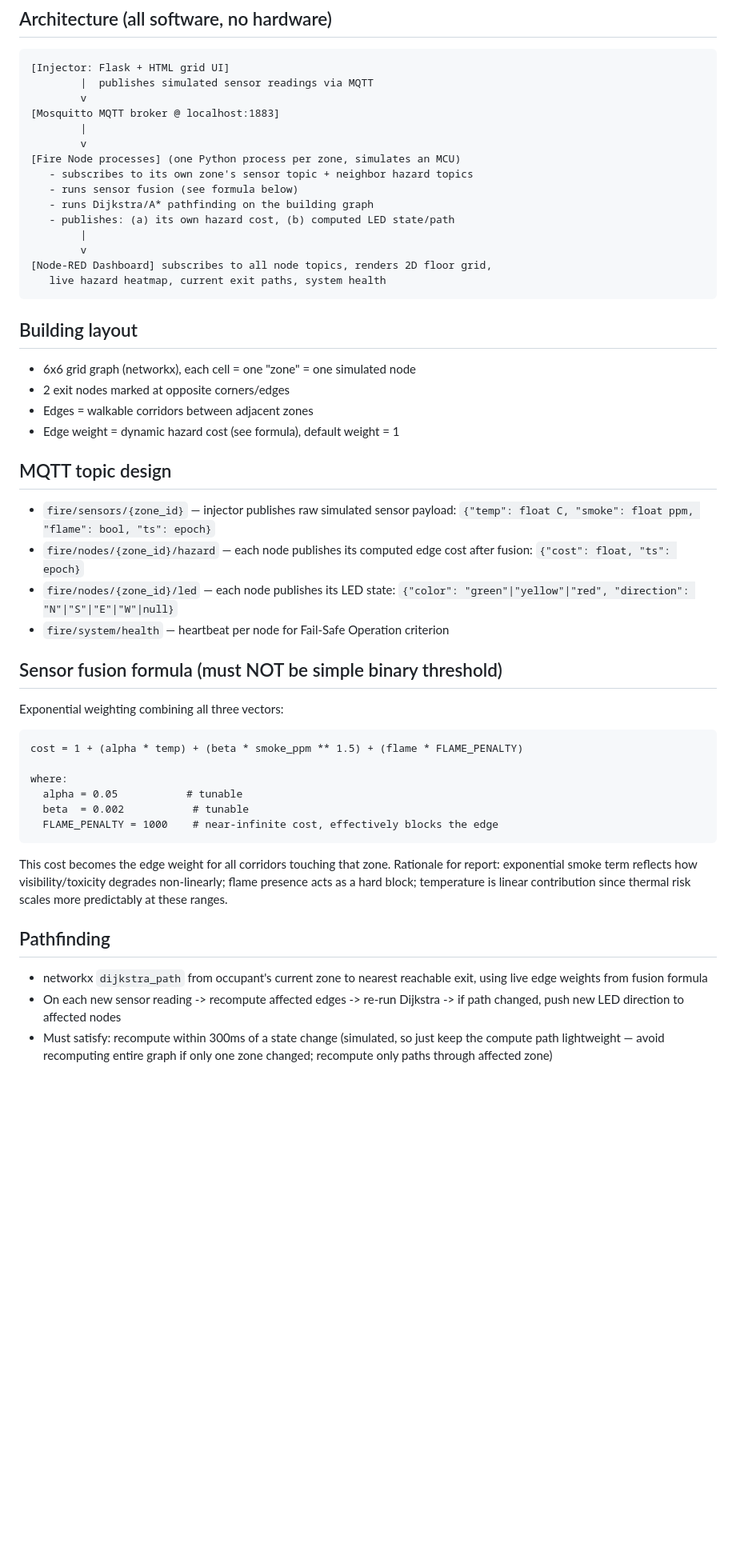
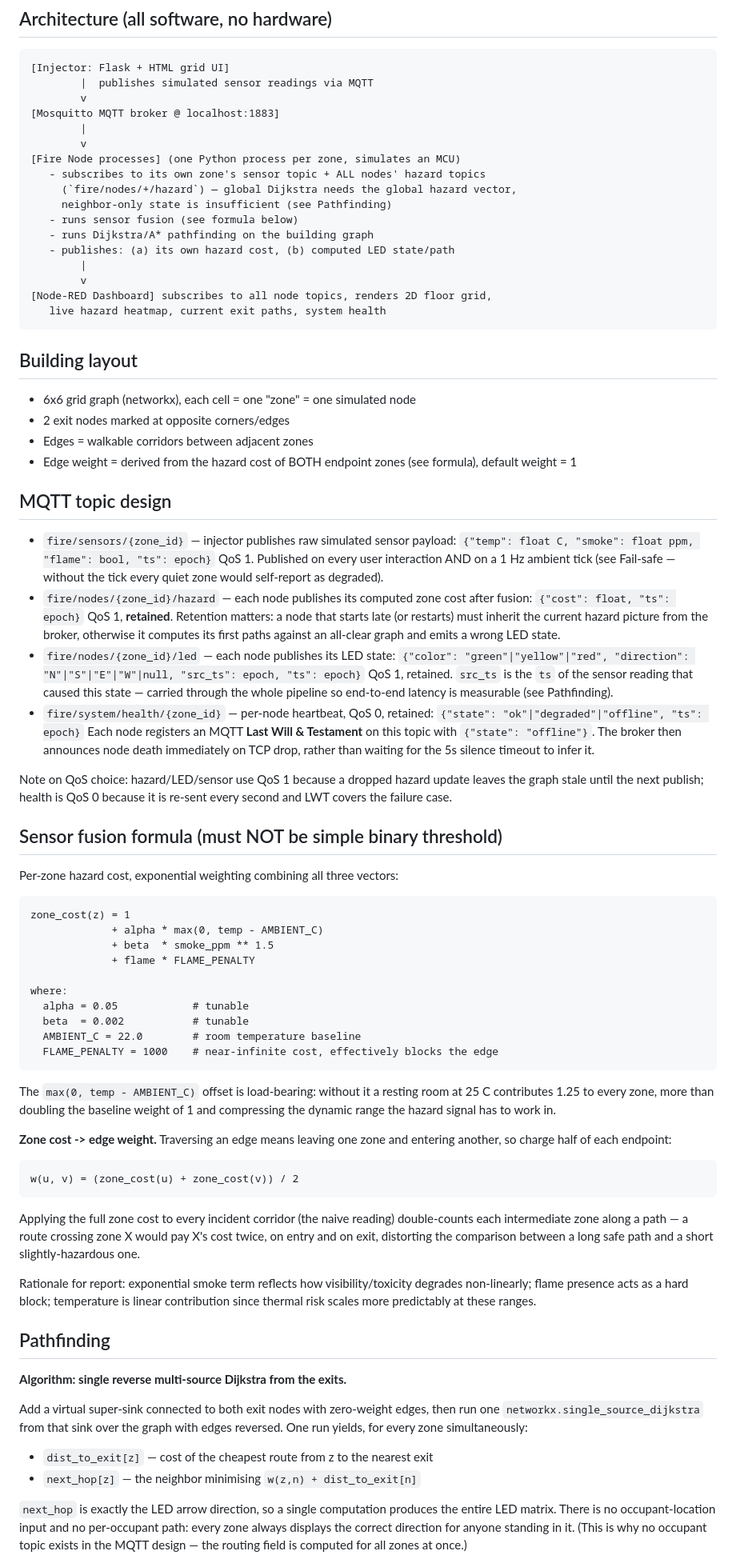
Before and after one commit to kishaunjith-S/fire-evac-router, a Markdown page: docs/PROJECT_SPEC.md, the part around one of its changes. Shown at 80% size. Drawn GitHub-style; blank space fills up the shorter version.

Commit message:
Revise spec: multi-source Dijkstra, fail-safe fixes, MQTT LWT/retained

````diff
--- a/docs/PROJECT_SPEC.md
+++ b/docs/PROJECT_SPEC.md
@@ -20,7 +20,9 @@ to guide occupants away from active hazards.
         |
         v
 [Fire Node processes] (one Python process per zone, simulates an MCU)
-   - subscribes to its own zone's sensor topic + neighbor hazard topics
+   - subscribes to its own zone's sensor topic + ALL nodes' hazard topics
+     (`fire/nodes/+/hazard`) — global Dijkstra needs the global hazard vector,
+     neighbor-only state is insufficient (see Pathfinding)
    - runs sensor fusion (see formula below)
    - runs Dijkstra/A* pathfinding on the building graph
    - publishes: (a) its own hazard cost, (b) computed LED state/path
@@ -34,38 +36,84 @@ to guide occupants away from active hazards.
 - 6x6 grid graph (networkx), each cell = one "zone" = one simulated node
 - 2 exit nodes marked at opposite corners/edges
 - Edges = walkable corridors between adjacent zones
-- Edge weight = dynamic hazard cost (see formula), default weight = 1
+- Edge weight = derived from the hazard cost of BOTH endpoint zones (see
+  formula), default weight = 1
 
 ## MQTT topic design
 - `fire/sensors/{zone_id}` — injector publishes raw simulated sensor payload:
   `{"temp": float C, "smoke": float ppm, "flame": bool, "ts": epoch}`
-- `fire/nodes/{zone_id}/hazard` — each node publishes its computed edge cost
+  QoS 1. Published on every user interaction AND on a 1 Hz ambient tick (see
+  Fail-safe — without the tick every quiet zone would self-report as degraded).
+- `fire/nodes/{zone_id}/hazard` — each node publishes its computed zone cost
   after fusion: `{"cost": float, "ts": epoch}`
+  QoS 1, **retained**. Retention matters: a node that starts late (or restarts)
+  must inherit the current hazard picture from the broker, otherwise it computes
+  its first paths against an all-clear graph and emits a wrong LED state.
 - `fire/nodes/{zone_id}/led` — each node publishes its LED state:
-  `{"color": "green"|"yellow"|"red", "direction": "N"|"S"|"E"|"W"|null}`
-- `fire/system/health` — heartbeat per node for Fail-Safe Operation criterion
+  `{"color": "green"|"yellow"|"red", "direction": "N"|"S"|"E"|"W"|null,
+    "src_ts": epoch, "ts": epoch}`
+  QoS 1, retained. `src_ts` is the `ts` of the sensor reading that caused this
+  state — carried through the whole pipeline so end-to-end latency is measurable
+  (see Pathfinding).
+- `fire/system/health/{zone_id}` — per-node heartbeat, QoS 0, retained:
+  `{"state": "ok"|"degraded"|"offline", "ts": epoch}`
+  Each node registers an MQTT **Last Will & Testament** on this topic with
+  `{"state": "offline"}`. The broker then announces node death immediately on
+  TCP drop, rather than waiting for the 5s silence timeout to infer it.
+
+Note on QoS choice: hazard/LED/sensor use QoS 1 because a dropped hazard update
+leaves the graph stale until the next publish; health is QoS 0 because it is
+re-sent every second and LWT covers the failure case.
 
 ## Sensor fusion formula (must NOT be simple binary threshold)
-Exponential weighting combining all three vectors:
+Per-zone hazard cost, exponential weighting combining all three vectors:
 
 ```
-cost = 1 + (alpha * temp) + (beta * smoke_ppm ** 1.5) + (flame * FLAME_PENALTY)
+zone_cost(z) = 1
+             + alpha * max(0, temp - AMBIENT_C)
+             + beta  * smoke_ppm ** 1.5
+             + flame * FLAME_PENALTY
 
 where:
-  alpha = 0.05           # tunable
+  alpha = 0.05            # tunable
   beta  = 0.002           # tunable
+  AMBIENT_C = 22.0        # room temperature baseline
   FLAME_PENALTY = 1000    # near-infinite cost, effectively blocks the edge
 ```
-This cost becomes the edge weight for all corridors touching that zone.
+
+The `max(0, temp - AMBIENT_C)` offset is load-bearing: without it a resting
+room at 25 C contributes 1.25 to every zone, more than doubling the baseline
+weight of 1 and compressing the dynamic range the hazard signal has to work in.
+
+**Zone cost -> edge weight.** Traversing an edge means leaving one zone and
+entering another, so charge half of each endpoint:
+
+```
+w(u, v) = (zone_cost(u) + zone_cost(v)) / 2
+```
+
+Applying the full zone cost to every incident corridor (the naive reading)
+double-counts each intermediate zone along a path — a route crossing zone X
+would pay X's cost twice, on entry and on exit, distorting the comparison
+between a long safe path and a short slightly-hazardous one.
+
 Rationale for report: exponential smoke term reflects how visibility/toxicity
 degrades non-linearly; flame presence acts as a hard block; temperature is
 linear contribution since thermal risk scales more predictably at these ranges.
 
 ## Pathfinding
-- networkx `dijkstra_path` from occupant's current zone to nearest reachable
-  exit, using live edge weights from fusion formula
-- On each new sensor reading -> recompute affected edges -> re-run Dijkstra
-  -> if path changed, push new LED direction to affected nodes
-- Must satisfy: recompute within 300ms of a state change (simulated, so just
-  keep the compute path lightweight — avoid recomputing entire graph if only
-  one zone changed; recompute only paths through affected zone)
+
+**Algorithm: single reverse multi-source Dijkstra from the exits.**
+
+Add a virtual super-sink connected to both exit nodes with zero-weight edges,
+then run one `networkx.single_source_dijkstra` from that sink over the graph
+with edges reversed. One run yields, for every zone simultaneously:
+- `dist_to_exit[z]` — cost of the cheapest route from z to the nearest exit
+- `next_hop[z]` — the neighbor minimising `w(z,n) + dist_to_exit[n]`
+
+`next_hop` is exactly the LED arrow direction, so a single computation produces
+the entire LED matrix. There is no occupant-location input and no per-occupant
+path: every zone always displays the correct direction for anyone standing in
+it. (This is why no occupant topic exists in the MQTT design — the routing
+field is computed for all zones at once.)
+
````
Also changed, not shown: other parts of docs/PROJECT_SPEC.md (+53 -2 lines).
